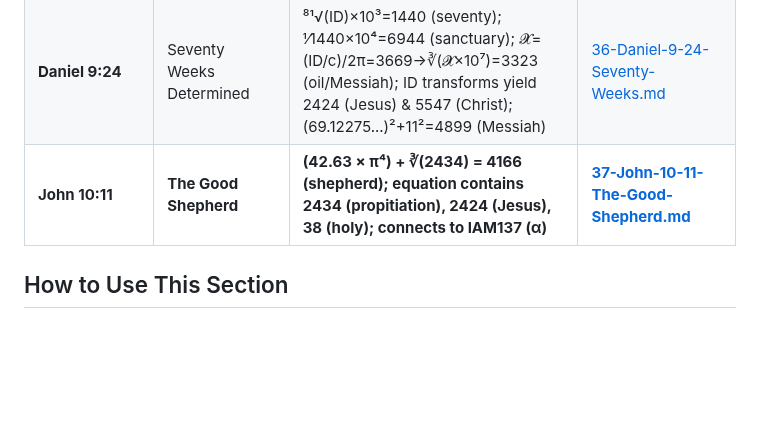
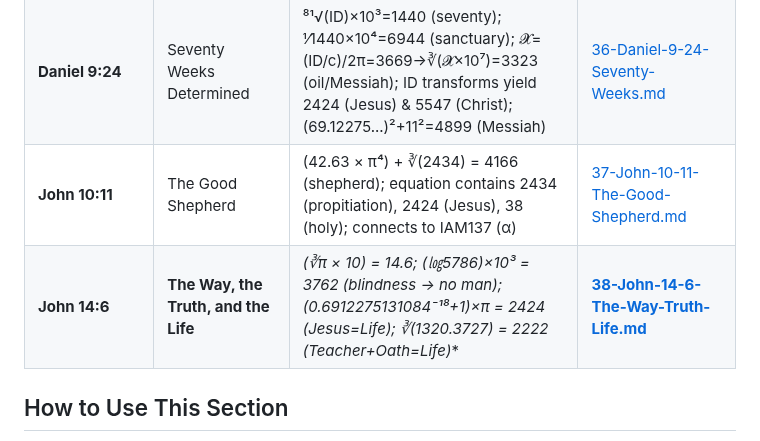
Before and after one commit to 2G7GE55U4/Key-of-David, a Markdown page: 04-THE-TESTIMONY-OF-SCRIPTURE/00-INDEX.md, the part around the change. Drawn GitHub-style; blank space fills up the shorter version.

```diff
--- a/04-THE-TESTIMONY-OF-SCRIPTURE/00-INDEX.md
+++ b/04-THE-TESTIMONY-OF-SCRIPTURE/00-INDEX.md
@@ -56,7 +56,8 @@ For each identifier, we examine:
 | **Isaiah 22:22 & Matthew 16:19** | The Key of David and the Keys of the Kingdom | 2222/1.2³=1285; (2222×1.2)−1=2665; 2807+1008+1732=5547; ㏑㏑㏑㏑𝓧=−0.2807→4438→1440→6944 | [34-Isaiah-22-22-Matthew-16-19.md](./34-Isaiah-22-22-Matthew-16-19.md) |
 | **Revelation 19:15** | The Sharp Sword and the Rod of Iron | ∛∛1915×10³=2315 (God‑breathed); (㏑㏑1915×10³)+√12=2026; (∛(10²×⅟e))⁷=4501 (sword); √∜[2424.01222...×(⅟200)]×10³=1366 (double‑edged); √10×10³=3162 (dagger) | [35-Revelation-19-15.md](./35-Revelation-19-15.md) |
 | **Daniel 9:24** | Seventy Weeks Determined | ⁸¹√(ID)×10³=1440 (seventy); ⅟1440×10⁴=6944 (sanctuary); 𝓧=(ID/c)/2π=3669→∛(𝓧×10⁷)=3323 (oil/Messiah); ID transforms yield 2424 (Jesus) & 5547 (Christ); (69.12275...)²+11²=4899 (Messiah) | [36-Daniel-9-24-Seventy-Weeks.md](./36-Daniel-9-24-Seventy-Weeks.md) |
-| **John 10:11** | **The Good Shepherd** | **(42.63 × π⁴) + ∛(2434) = 4166 (shepherd); equation contains 2434 (propitiation), 2424 (Jesus), 38 (holy); connects to IAM137 (α)** | **[37-John-10-11-The-Good-Shepherd.md](./37-John-10-11-The-Good-Shepherd.md)** |
+| **John 10:11** | The Good Shepherd | (42.63 × π⁴) + ∛(2434) = 4166 (shepherd); equation contains 2434 (propitiation), 2424 (Jesus), 38 (holy); connects to IAM137 (α) | [37-John-10-11-The-Good-Shepherd.md](./37-John-10-11-The-Good-Shepherd.md) |
+| **John 14:6** | **The Way, the Truth, and the Life** | **(∛π × 10) = 14.6*; (㏒5786)×10³ = 3762 (blindness → no man); (0.6912275131084⁻¹⁸+1)×π = 2424 (Jesus=Life); ∛(1320.3727) = 2222 (Teacher+Oath=Life)** | **[38-John-14-6-The-Way-Truth-Life.md](./38-John-14-6-The-Way-Truth-Life.md)** |
 
 ## How to Use This Section
 
```
